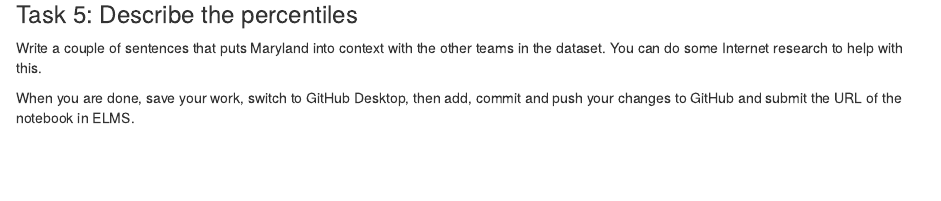
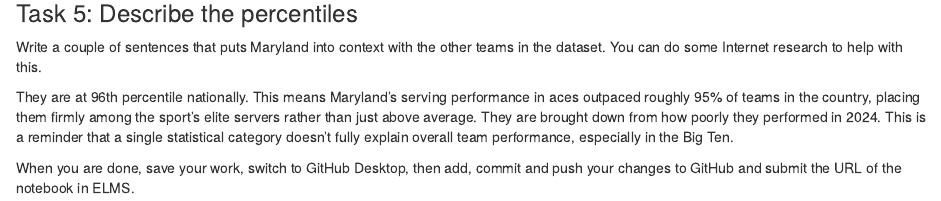
Before and after one commit to mussaffiliad-design/Jour405, an R Markdown document (activities/VBPercentiles.Rmd): the page in a window 1100 px wide, from 1030 px down. Rendered offline with R 4.5, knitr and Pandoc, with nearby package versions; some code elsewhere in the file could not run offline.

Commit message:
activities/VB Percentiles

```diff
--- a/activities/VBPercentiles.Rmd
+++ b/activities/VBPercentiles.Rmd
@@ -39,6 +39,6 @@ team_aces |> mutate(percentile = ntile(total_aces, 100))
 
 Write a couple of sentences that puts Maryland into context with the other teams in the dataset. You can do some Internet research to help with this.
 
-
+They are at 96th percentile nationally. This means Maryland's serving performance in aces outpaced roughly 95% of teams in the country, placing them firmly among the sport's elite servers rather than just above average. They are brought down from how poorly they performed in 2024. This is a reminder that a single statistical category doesn't fully explain overall team performance, especially in the Big Ten.
 
 When you are done, save your work, switch to GitHub Desktop, then add, commit and push your changes to GitHub and submit the URL of the notebook in ELMS.
```
Also changed, not shown: homework/HW3_WH_Salaries.Rmd (+0 -2 lines).
